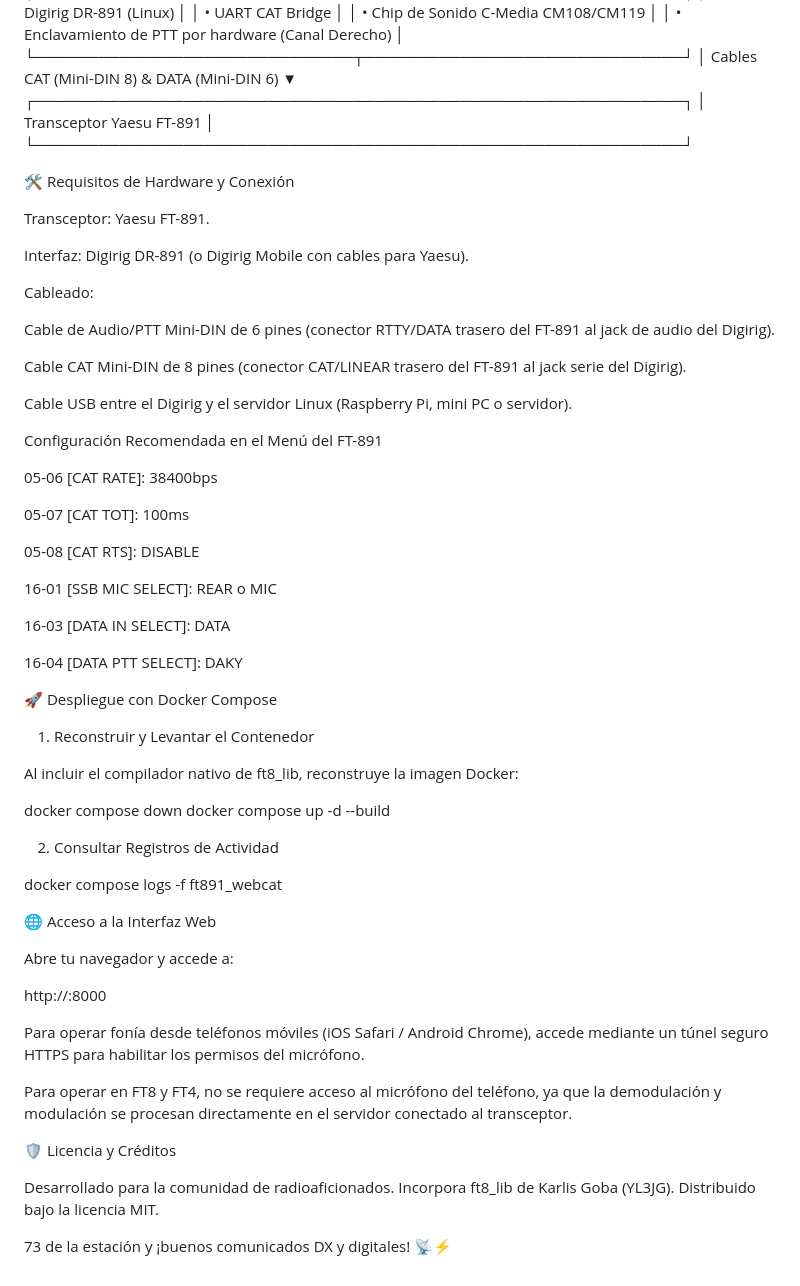
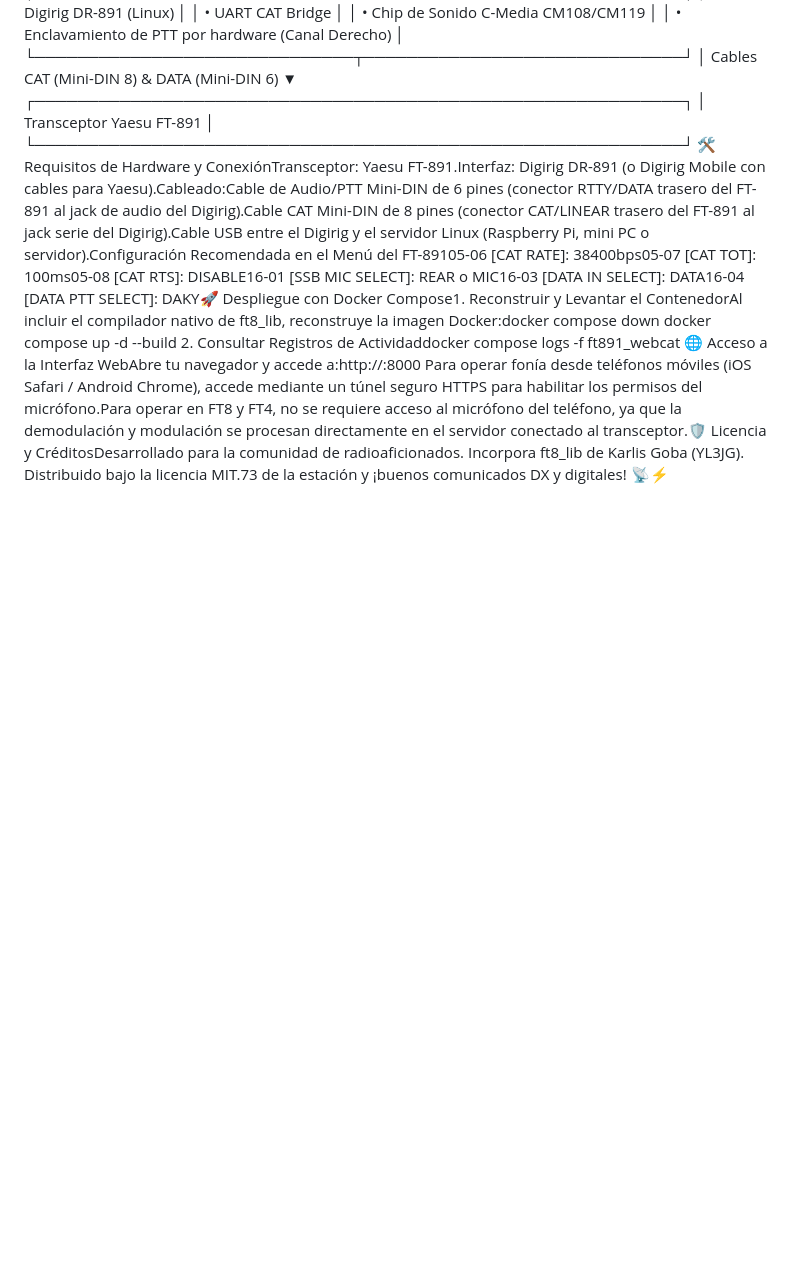
Before and after one commit to 3lvk/891webcat, a Markdown page: README.md, the part around one of its changes. GitHub-like rendering; blank space fills up the shorter version.

```diff
--- a/README.md
+++ b/README.md
@@ -123,64 +27,8 @@ Filtros Multi-Selección Interactivos: Permite filtrar simultáneamente por múl
 ┌─────────────────────────────────────────────────────────────┐
 │                   Transceptor Yaesu FT-891                  │
 └─────────────────────────────────────────────────────────────┘
-
-
-🛠️ Requisitos de Hardware y Conexión
-
-Transceptor: Yaesu FT-891.
-
-Interfaz: Digirig DR-891 (o Digirig Mobile con cables para Yaesu).
-
-Cableado:
-
-Cable de Audio/PTT Mini-DIN de 6 pines (conector RTTY/DATA trasero del FT-891 al jack de audio del Digirig).
-
-Cable CAT Mini-DIN de 8 pines (conector CAT/LINEAR trasero del FT-891 al jack serie del Digirig).
-
-Cable USB entre el Digirig y el servidor Linux (Raspberry Pi, mini PC o servidor).
-
-Configuración Recomendada en el Menú del FT-891
-
-05-06 [CAT RATE]: 38400bps
-
-05-07 [CAT TOT]: 100ms
-
-05-08 [CAT RTS]: DISABLE
-
-16-01 [SSB MIC SELECT]: REAR o MIC
-
-16-03 [DATA IN SELECT]: DATA
-
-16-04 [DATA PTT SELECT]: DAKY
-
-🚀 Despliegue con Docker Compose
-
-1. Reconstruir y Levantar el Contenedor
-
-Al incluir el compilador nativo de ft8_lib, reconstruye la imagen Docker:
-
-docker compose down
+🛠️ Requisitos de Hardware y ConexiónTransceptor: Yaesu FT-891.Interfaz: Digirig DR-891 (o Digirig Mobile con cables para Yaesu).Cableado:Cable de Audio/PTT Mini-DIN de 6 pines (conector RTTY/DATA trasero del FT-891 al jack de audio del Digirig).Cable CAT Mini-DIN de 8 pines (conector CAT/LINEAR trasero del FT-891 al jack serie del Digirig).Cable USB entre el Digirig y el servidor Linux (Raspberry Pi, mini PC o servidor).Configuración Recomendada en el Menú del FT-89105-06 [CAT RATE]: 38400bps05-07 [CAT TOT]: 100ms05-08 [CAT RTS]: DISABLE16-01 [SSB MIC SELECT]: REAR o MIC16-03 [DATA IN SELECT]: DATA16-04 [DATA PTT SELECT]: DAKY🚀 Despliegue con Docker Compose1. Reconstruir y Levantar el ContenedorAl incluir el compilador nativo de ft8_lib, reconstruye la imagen Docker:docker compose down
 docker compose up -d --build
-
-
-2. Consultar Registros de Actividad
-
-docker compose logs -f ft891_webcat
-
-
-🌐 Acceso a la Interfaz Web
-
-Abre tu navegador y accede a:
-
-http://:8000
-
-
-Para operar fonía desde teléfonos móviles (iOS Safari / Android Chrome), accede mediante un túnel seguro HTTPS para habilitar los permisos del micrófono.
-
-Para operar en FT8 y FT4, no se requiere acceso al micrófono del teléfono, ya que la demodulación y modulación se procesan directamente en el servidor conectado al transceptor.
-
-🛡️ Licencia y Créditos
-
-Desarrollado para la comunidad de radioaficionados. Incorpora ft8_lib de Karlis Goba (YL3JG). Distribuido bajo la licencia MIT.
-
-73 de la estación y ¡buenos comunicados DX y digitales! 📡⚡
+2. Consultar Registros de Actividaddocker compose logs -f ft891_webcat
+🌐 Acceso a la Interfaz WebAbre tu navegador y accede a:http://:8000
+Para operar fonía desde teléfonos móviles (iOS Safari / Android Chrome), accede mediante un túnel seguro HTTPS para habilitar los permisos del micrófono.Para operar en FT8 y FT4, no se requiere acceso al micrófono del teléfono, ya que la demodulación y modulación se procesan directamente en el servidor conectado al transceptor.🛡️ Licencia y CréditosDesarrollado para la comunidad de radioaficionados. Incorpora ft8_lib de Karlis Goba (YL3JG). Distribuido bajo la licencia MIT.73 de la estación y ¡buenos comunicados DX y digitales! 📡⚡
```
Also changed, not shown: other parts of README.md (+1 -97 lines).
